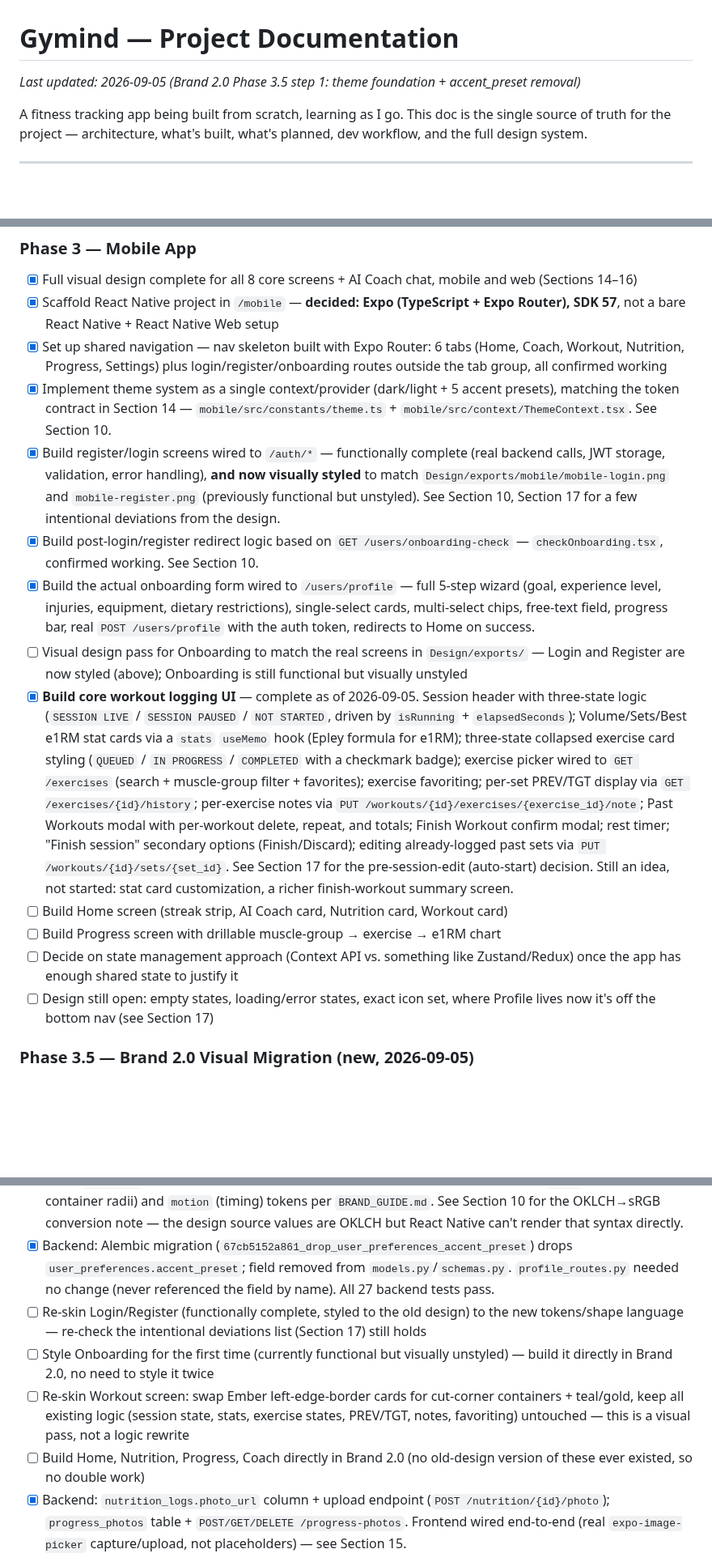
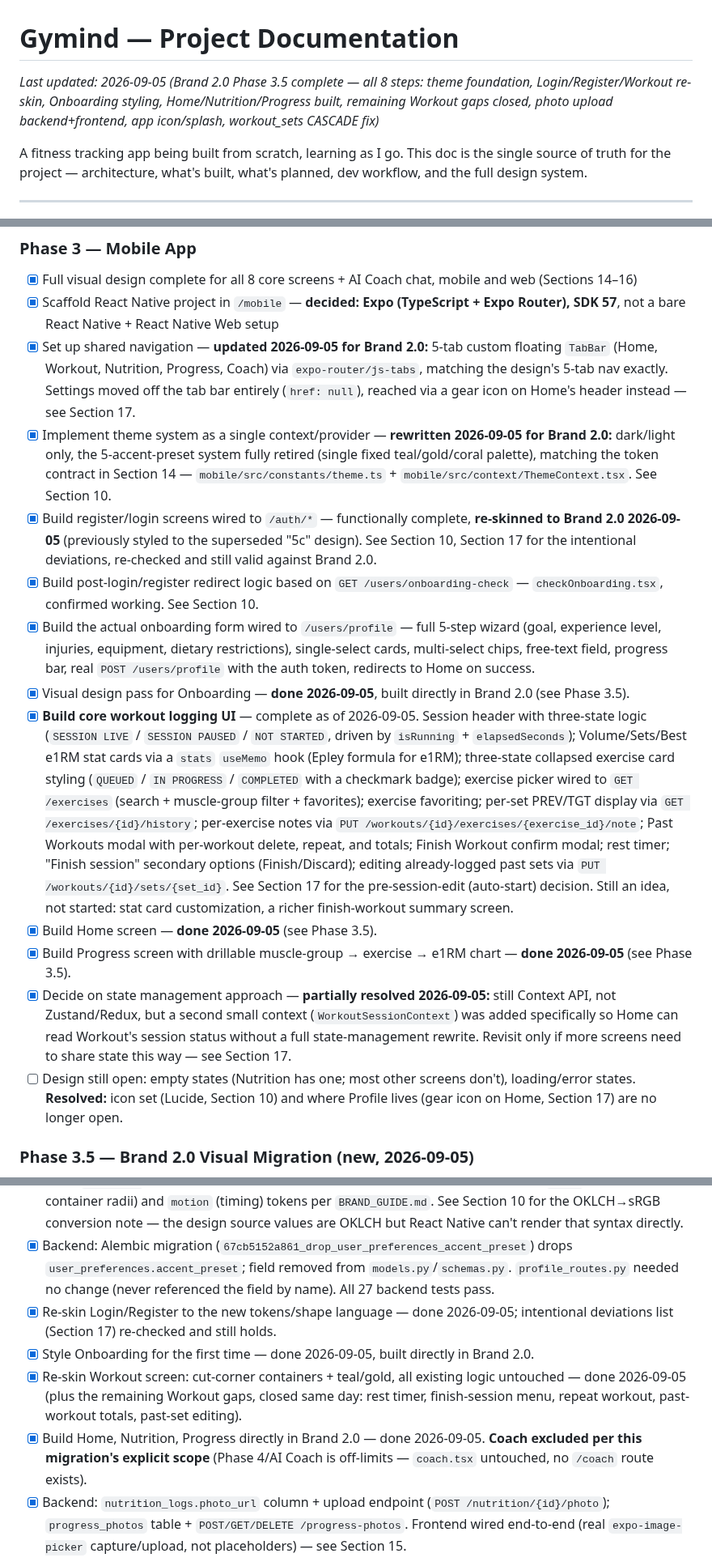
Before and after one commit to HMadan70/gymind, a Markdown page: PROJECT_STATUS.md, 3 parts joined by grey strips. Shown at 81% size. Rendered like a GitHub page; blank space fills up the shorter version.

Commit message:
Bring PROJECT_STATUS.md fully up to date after Phase 3.5 completion
Marks all 8 numbered steps done, updates stale Phase 3 checklist items
(5-tab nav replacing 6, theme system's dropped accent presets, Home/
Progress/Onboarding done, state-management decision partially resolved
via WorkoutSessionContext), corrects the test count (17 -> 36) in two
places, and updates the doc's own "Last updated" line.

Co-Authored-By: Claude Sonnet 5 <noreply@anthropic.com>
Claude-Session: https://claude.ai/code/session_01M5tLHWaHKuNX4zUhU8bMys

```diff
--- a/PROJECT_STATUS.md
+++ b/PROJECT_STATUS.md
@@ -1,6 +1,6 @@
 # Gymind — Project Documentation
 
-_Last updated: 2026-09-05 (Brand 2.0 Phase 3.5 step 1: theme foundation + accent_preset removal)_
+_Last updated: 2026-09-05 (Brand 2.0 Phase 3.5 complete — all 8 steps: theme foundation, Login/Register/Workout re-skin, Onboarding styling, Home/Nutrition/Progress built, remaining Workout gaps closed, photo upload backend+frontend, app icon/splash, workout_sets CASCADE fix)_
 
 A fitness tracking app being built from scratch, learning as I go. This doc is the single source of truth for the project — architecture, what's built, what's planned, dev workflow, and the full design system.
 
@@ -469,27 +469,27 @@ Four focused read-only aggregation endpoints rather than one mega-route, matchin
 ### Phase 3 — Mobile App
 - [x] Full visual design complete for all 8 core screens + AI Coach chat, mobile and web (Sections 14–16)
 - [x] Scaffold React Native project in `/mobile` — **decided: Expo (TypeScript + Expo Router), SDK 57**, not a bare React Native + React Native Web setup
-- [x] Set up shared navigation — nav skeleton built with Expo Router: 6 tabs (Home, Coach, Workout, Nutrition, Progress, Settings) plus login/register/onboarding routes outside the tab group, all confirmed working
-- [x] Implement theme system as a single context/provider (dark/light + 5 accent presets), matching the token contract in Section 14 — `mobile/src/constants/theme.ts` + `mobile/src/context/ThemeContext.tsx`. See Section 10.
-- [x] Build register/login screens wired to `/auth/*` — functionally complete (real backend calls, JWT storage, validation, error handling), **and now visually styled** to match `Design/exports/mobile/mobile-login.png` and `mobile-register.png` (previously functional but unstyled). See Section 10, Section 17 for a few intentional deviations from the design.
+- [x] Set up shared navigation — **updated 2026-09-05 for Brand 2.0:** 5-tab custom floating `TabBar` (Home, Workout, Nutrition, Progress, Coach) via `expo-router/js-tabs`, matching the design's 5-tab nav exactly. Settings moved off the tab bar entirely (`href: null`), reached via a gear icon on Home's header instead — see Section 17.
+- [x] Implement theme system as a single context/provider — **rewritten 2026-09-05 for Brand 2.0:** dark/light only, the 5-accent-preset system fully retired (single fixed teal/gold/coral palette), matching the token contract in Section 14 — `mobile/src/constants/theme.ts` + `mobile/src/context/ThemeContext.tsx`. See Section 10.
+- [x] Build register/login screens wired to `/auth/*` — functionally complete, **re-skinned to Brand 2.0 2026-09-05** (previously styled to the superseded "5c" design). See Section 10, Section 17 for the intentional deviations, re-checked and still valid against Brand 2.0.
 - [x] Build post-login/register redirect logic based on `GET /users/onboarding-check` — `checkOnboarding.tsx`, confirmed working. See Section 10.
 - [x] Build the actual onboarding form wired to `/users/profile` — full 5-step wizard (goal, experience level, injuries, equipment, dietary restrictions), single-select cards, multi-select chips, free-text field, progress bar, real `POST /users/profile` with the auth token, redirects to Home on success.
-- [ ] Visual design pass for Onboarding to match the real screens in `Design/exports/` — Login and Register are now styled (above); Onboarding is still functional but visually unstyled
+- [x] Visual design pass for Onboarding — **done 2026-09-05**, built directly in Brand 2.0 (see Phase 3.5).
 - [x] **Build core workout logging UI** — complete as of 2026-09-05. Session header with three-state logic (`SESSION LIVE` / `SESSION PAUSED` / `NOT STARTED`, driven by `isRunning` + `elapsedSeconds`); Volume/Sets/Best e1RM stat cards via a `stats` `useMemo` hook (Epley formula for e1RM); three-state collapsed exercise card styling (`QUEUED` / `IN PROGRESS` / `COMPLETED` with a checkmark badge); exercise picker wired to `GET /exercises` (search + muscle-group filter + favorites); exercise favoriting; per-set PREV/TGT display via `GET /exercises/{id}/history`; per-exercise notes via `PUT /workouts/{id}/exercises/{exercise_id}/note`; Past Workouts modal with per-workout delete, repeat, and totals; Finish Workout confirm modal; rest timer; "Finish session" secondary options (Finish/Discard); editing already-logged past sets via `PUT /workouts/{id}/sets/{set_id}`. See Section 17 for the pre-session-edit (auto-start) decision. Still an idea, not started: stat card customization, a richer finish-workout summary screen.
-- [ ] Build Home screen (streak strip, AI Coach card, Nutrition card, Workout card)
-- [ ] Build Progress screen with drillable muscle-group → exercise → e1RM chart
-- [ ] Decide on state management approach (Context API vs. something like Zustand/Redux) once the app has enough shared state to justify it
-- [ ] Design still open: empty states, loading/error states, exact icon set, where Profile lives now it's off the bottom nav (see Section 17)
+- [x] Build Home screen — **done 2026-09-05** (see Phase 3.5).
+- [x] Build Progress screen with drillable muscle-group → exercise → e1RM chart — **done 2026-09-05** (see Phase 3.5).
+- [x] Decide on state management approach — **partially resolved 2026-09-05:** still Context API, not Zustand/Redux, but a second small context (`WorkoutSessionContext`) was added specifically so Home can read Workout's session status without a full state-management rewrite. Revisit only if more screens need to share state this way — see Section 17.
+- [ ] Design still open: empty states (Nutrition has one; most other screens don't), loading/error states. **Resolved:** icon set (Lucide, Section 10) and where Profile lives (gear icon on Home, Section 17) are no longer open.
 
 ### Phase 3.5 — Brand 2.0 Visual Migration (new, 2026-09-05)
 Full migration from the old "5c" direction to the new Brand 2.0 system (Section 14-16). Decided: this is a full migration, not a partial reskin — `accent_preset` is being retired, not kept dormant.
 - [x] Add the new handoff files to the repo — `Design2/` committed for real 2026-09-05 (commit `e011f66`; an earlier update had described this as done when it wasn't, see Section 10's correction note) — `BRAND_GUIDE.md`, `README.md`, `PUBLISHING_CHECKLIST.md`, `Gymind UI.dc.html`, `brand/logo-mark.png`, `brand/app-icon-1024.png`, `brand/splash-screen.png`. Old `Design/exports/` and `Design/Source/` ("5c" assets) are still in the repo, untouched and unarchived — archiving them is still an open task, not done.
 - [x] Rewrite `mobile/src/constants/theme.ts` + `mobile/src/context/ThemeContext.tsx` — new token set (`bg`/`card`/`cardAlt`/`border`/`text`/`textDim`/`primary` (teal)/`secondary` (gold)/`danger` (coral, alert-only)/`onPrimary`, dark+light), drop the 5-preset accent system entirely. Also added `shape` (cut-corner container radii) and `motion` (timing) tokens per `BRAND_GUIDE.md`. See Section 10 for the OKLCH→sRGB conversion note — the design source values are OKLCH but React Native can't render that syntax directly.
 - [x] Backend: Alembic migration (`67cb5152a861_drop_user_preferences_accent_preset`) drops `user_preferences.accent_preset`; field removed from `models.py`/`schemas.py`. `profile_routes.py` needed no change (never referenced the field by name). All 27 backend tests pass.
-- [ ] Re-skin Login/Register (functionally complete, styled to the old design) to the new tokens/shape language — re-check the intentional deviations list (Section 17) still holds
-- [ ] Style Onboarding for the first time (currently functional but visually unstyled) — build it directly in Brand 2.0, no need to style it twice
-- [ ] Re-skin Workout screen: swap Ember left-edge-border cards for cut-corner containers + teal/gold, keep all existing logic (session state, stats, exercise states, PREV/TGT, notes, favoriting) untouched — this is a visual pass, not a logic rewrite
-- [ ] Build Home, Nutrition, Progress, Coach directly in Brand 2.0 (no old-design version of these ever existed, so no double work)
+- [x] Re-skin Login/Register to the new tokens/shape language — done 2026-09-05; intentional deviations list (Section 17) re-checked and still holds.
+- [x] Style Onboarding for the first time — done 2026-09-05, built directly in Brand 2.0.
+- [x] Re-skin Workout screen: cut-corner containers + teal/gold, all existing logic untouched — done 2026-09-05 (plus the remaining Workout gaps, closed same day: rest timer, finish-session menu, repeat workout, past-workout totals, past-set editing).
+- [x] Build Home, Nutrition, Progress directly in Brand 2.0 — done 2026-09-05. **Coach excluded per this migration's explicit scope** (Phase 4/AI Coach is off-limits — `coach.tsx` untouched, no `/coach` route exists).
 - [x] Backend: `nutrition_logs.photo_url` column + upload endpoint (`POST /nutrition/{id}/photo`); `progress_photos` table + `POST/GET/DELETE /progress-photos`. Frontend wired end-to-end (real `expo-image-picker` capture/upload, not placeholders) — see Section 15.
 - [x] **Decided (2026-09-05): local Docker volume, not an object-storage service** (`gymind_uploads`, same pattern as `gymind_pgdata`) — full reasoning in `backend/app/storage.py`'s module docstring and Section 10.
 - [x] **Decided (2026-09-05): Lucide** (`lucide-react-native`), not Phosphor — used throughout every screen built in this migration. Reasoning in Section 10.
```
Also changed, not shown: other parts of PROJECT_STATUS.md (+2 -2 lines).
